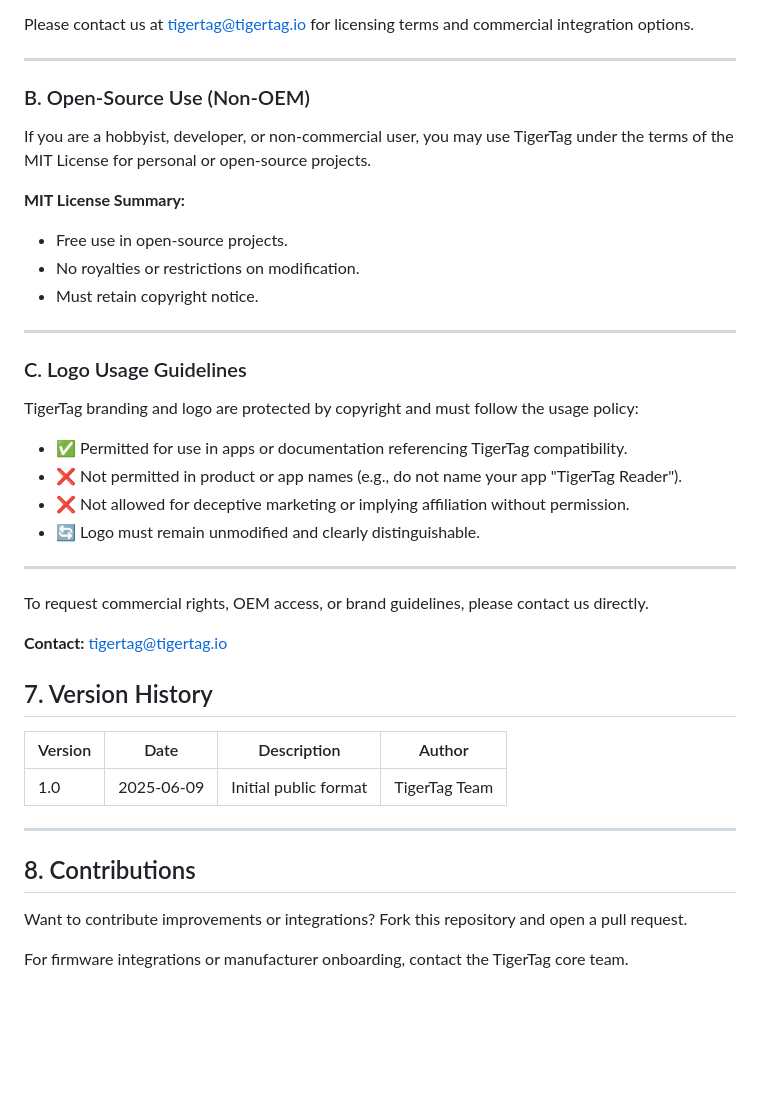
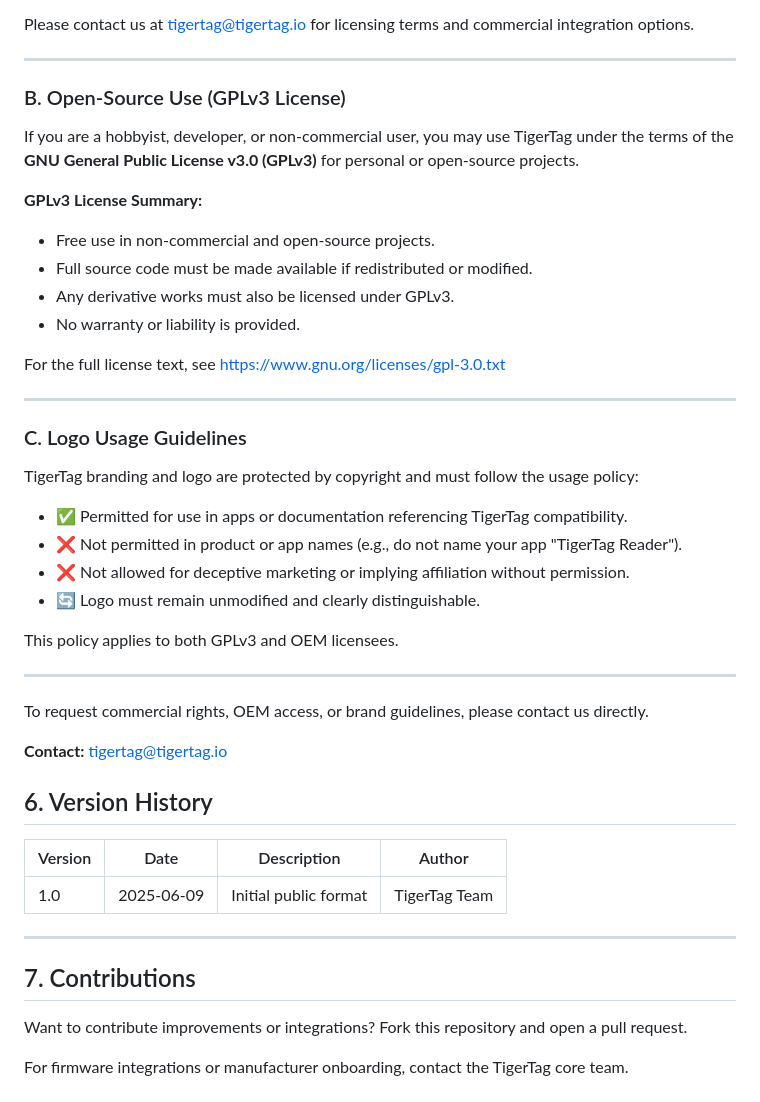
Before and after one commit to TigerTag-Project/TigerTag-RFID-Guide, a Markdown page: README.md, the part around one of its changes. Drawn GitHub-style; blank space fills up the shorter version.

```diff
--- a/README.md
+++ b/README.md
@@ -319,14 +321,17 @@ Please contact us at [tigertag@tigertag.io](mailto:tigertag@tigertag.io) for lic
 
 ---
 
-### B. Open-Source Use (Non-OEM)
+### B. Open-Source Use (GPLv3 License)
 
-If you are a hobbyist, developer, or non-commercial user, you may use TigerTag under the terms of the MIT License for personal or open-source projects.
+If you are a hobbyist, developer, or non-commercial user, you may use TigerTag under the terms of the **GNU General Public License v3.0 (GPLv3)** for personal or open-source projects.
 
-**MIT License Summary:**
-- Free use in open-source projects.
-- No royalties or restrictions on modification.
-- Must retain copyright notice.
+**GPLv3 License Summary:**
+- Free use in non-commercial and open-source projects.
+- Full source code must be made available if redistributed or modified.
+- Any derivative works must also be licensed under GPLv3.
+- No warranty or liability is provided.
+
+For the full license text, see [https://www.gnu.org/licenses/gpl-3.0.txt](https://www.gnu.org/licenses/gpl-3.0.txt)
 
 ---
 
@@ -339,13 +344,15 @@ TigerTag branding and logo are protected by copyright and must follow the usage
 - ❌ Not allowed for deceptive marketing or implying affiliation without permission.
 - 🔄 Logo must remain unmodified and clearly distinguishable.
 
+This policy applies to both GPLv3 and OEM licensees.
+
 ---
 
 To request commercial rights, OEM access, or brand guidelines, please contact us directly.
 
 **Contact:** [tigertag@tigertag.io](mailto:tigertag@tigertag.io)
 
-## 7. Version History
+## 6. Version History
 
 | Version | Date       | Description           | Author        |
 | ------- | ---------- | --------------------- | ------------- |
@@ -353,7 +360,7 @@ To request commercial rights, OEM access, or brand guidelines, please contact us
 
 ---
 
-## 8. Contributions
+## 7. Contributions
 
 Want to contribute improvements or integrations? Fork this repository and open a pull request.
 
```
Also changed, not shown: other parts of README.md (+12 -10 lines), LICENSE.md (added, +13 -0 lines), LICENSE_COMMERCIAL.md (+22 -8 lines), Images/TigerTag Mapping RFID NXP213.png, 2 other files.
